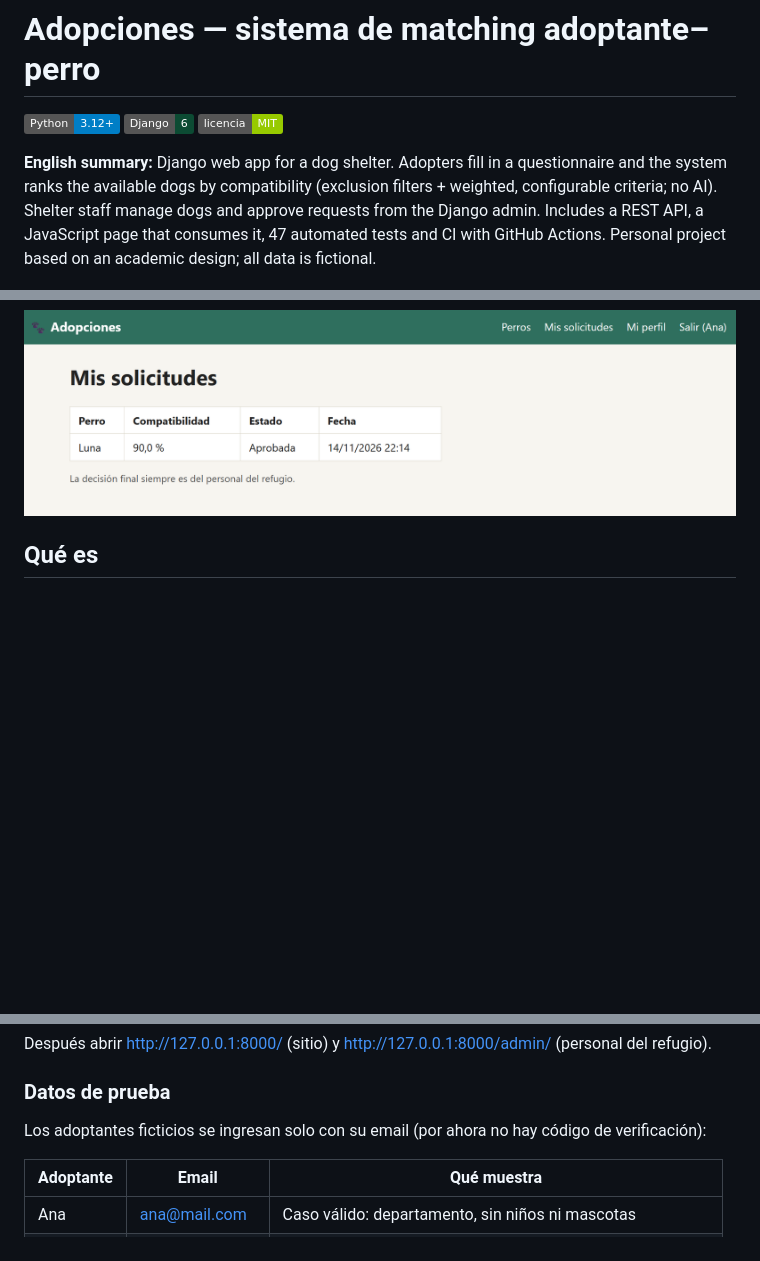
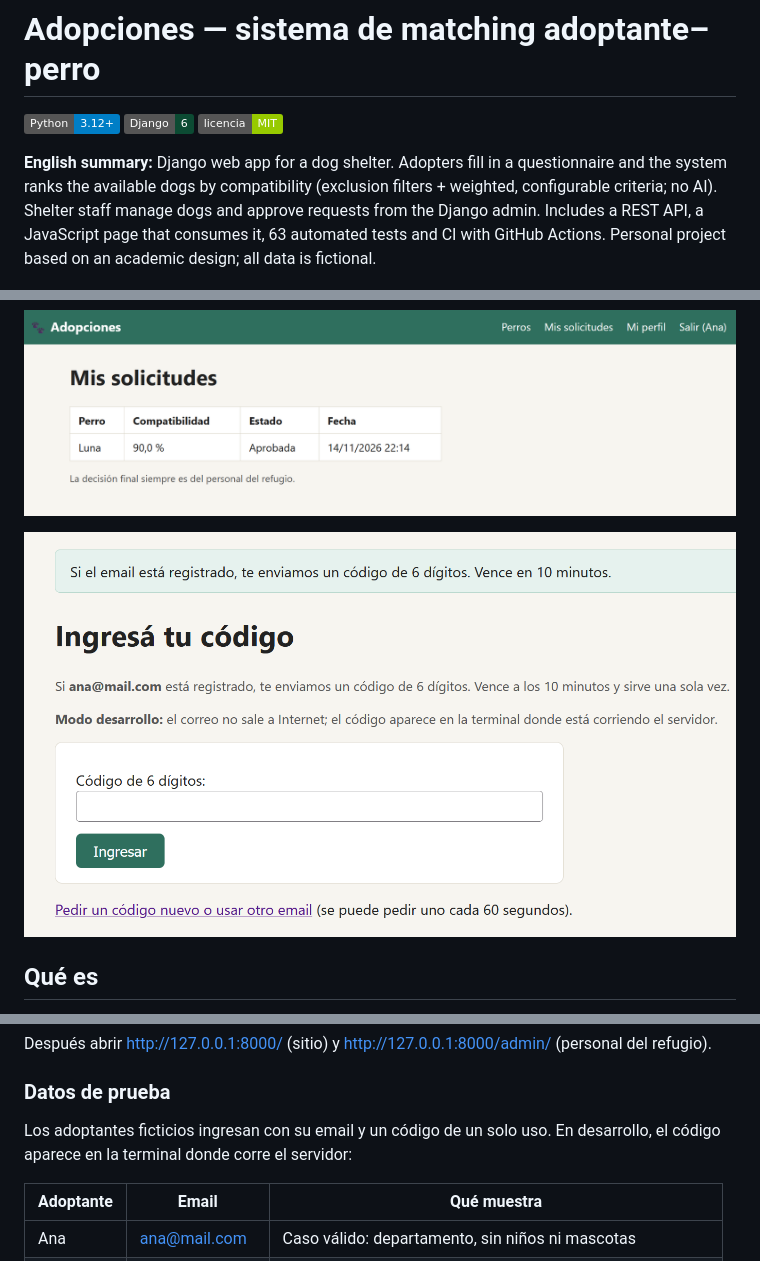
Before and after one commit to Julienzo27/adopciones-django, a Markdown page: README.md, 3 parts joined by grey strips. GitHub-like rendering; pictures changed too: docs/ingreso_codigo.png (added); badges without logos; blank space fills up the shorter version.

Commit message:
README: captura del ingreso con código

```diff
--- a/README.md
+++ b/README.md
@@ -5,11 +5,13 @@
 ![Django](https://img.shields.io/badge/Django-6-0c4b33)
 ![Licencia](https://img.shields.io/badge/licencia-MIT-green)
 
-**English summary:** Django web app for a dog shelter. Adopters fill in a questionnaire and the system ranks the available dogs by compatibility (exclusion filters + weighted, configurable criteria; no AI). Shelter staff manage dogs and approve requests from the Django admin. Includes a REST API, a JavaScript page that consumes it, 47 automated tests and CI with GitHub Actions. Personal project based on an academic design; all data is fictional.
+**English summary:** Django web app for a dog shelter. Adopters fill in a questionnaire and the system ranks the available dogs by compatibility (exclusion filters + weighted, configurable criteria; no AI). Shelter staff manage dogs and approve requests from the Django admin. Includes a REST API, a JavaScript page that consumes it, 63 automated tests and CI with GitHub Actions. Personal project based on an academic design; all data is fictional.
 
 ![Listado de perros compatibles](docs/listado.png)
 
 ![Mis solicitudes](docs/solicitudes.png)
+
+![Ingreso con código de un solo uso](docs/ingreso_codigo.png)
 
 ## Qué es
 
@@ -136,7 +139,7 @@ Después abrir http://127.0.0.1:8000/ (sitio) y http://127.0.0.1:8000/admin/ (pe
 
 ### Datos de prueba
 
-Los adoptantes ficticios se ingresan solo con su email (por ahora no hay código de verificación):
+Los adoptantes ficticios ingresan con su email y un código de un solo uso. En desarrollo, el código aparece en la terminal donde corre el servidor:
 
 | Adoptante | Email | Qué muestra |
 |---|---|---|
```
Also changed, not shown: other parts of README.md (+4 -3 lines).
